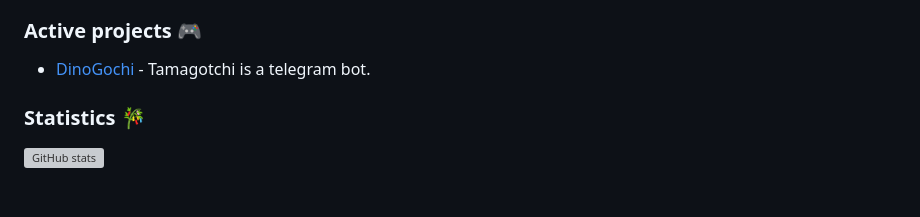
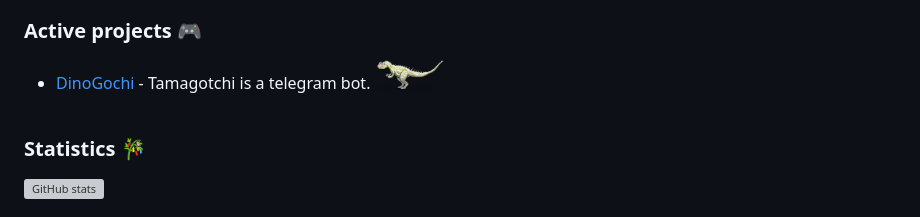
Before and after one commit to Rimuwu/Rimuwu, a Markdown page: README.md, the part around one of its changes. Rendered like a GitHub page; pictures changed too: images/dino.png (added); grey boxes are pictures that could not be loaded.

```diff
--- a/README.md
+++ b/README.md
@@ -6,7 +6,7 @@
 
 ###  Active projects 🎮
 
-- [DinoGochi](https://github.com/Rimuwu/DinoGochi) - Tamagotchi is a telegram bot.
+- [DinoGochi](https://github.com/Rimuwu/DinoGochi) - Tamagotchi is a telegram bot. <img src="images/dino.png" width="70">
 
 ###  Statistics 🎋
 ![GitHub stats](https://github-readme-stats.vercel.app/api?username=rimuwu&count_private=true&theme=tokyonight&show_icons=true&custom_title=Rimuwu )
```
Also changed, not shown: other parts of README.md (+1 -1 lines).
